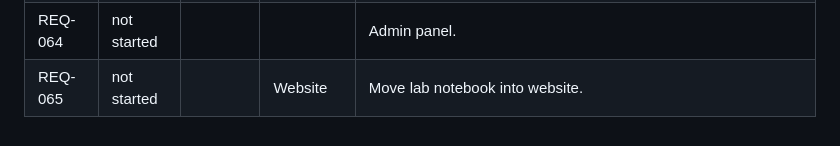
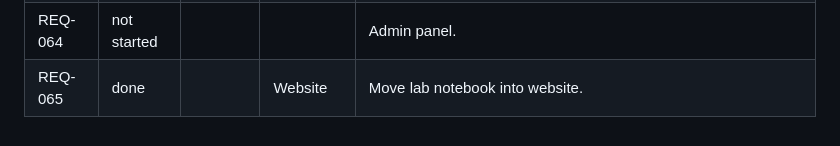
Before and after one commit to rmbryan71/ebl, a Markdown page: requirements.md, the part around the change. Rendered like a GitHub page.

Commit message:
news and requirements updates

```diff
--- a/requirements.md
+++ b/requirements.md
@@ -66,4 +66,4 @@ Statuses: not started, in progress, done, deferred.
 | REQ-061 | not started |  |  | Authentication. |
 | REQ-063 | done |  |  | Move the rules into the app. |
 | REQ-064 | not started |  |  | Admin panel. |
-| REQ-065 | not started |  | Website | Move lab notebook into website. |
+| REQ-065 | done |  | Website | Move lab notebook into website. |
```
Also changed, not shown: lab_notebook.md (+0 -1 lines).
